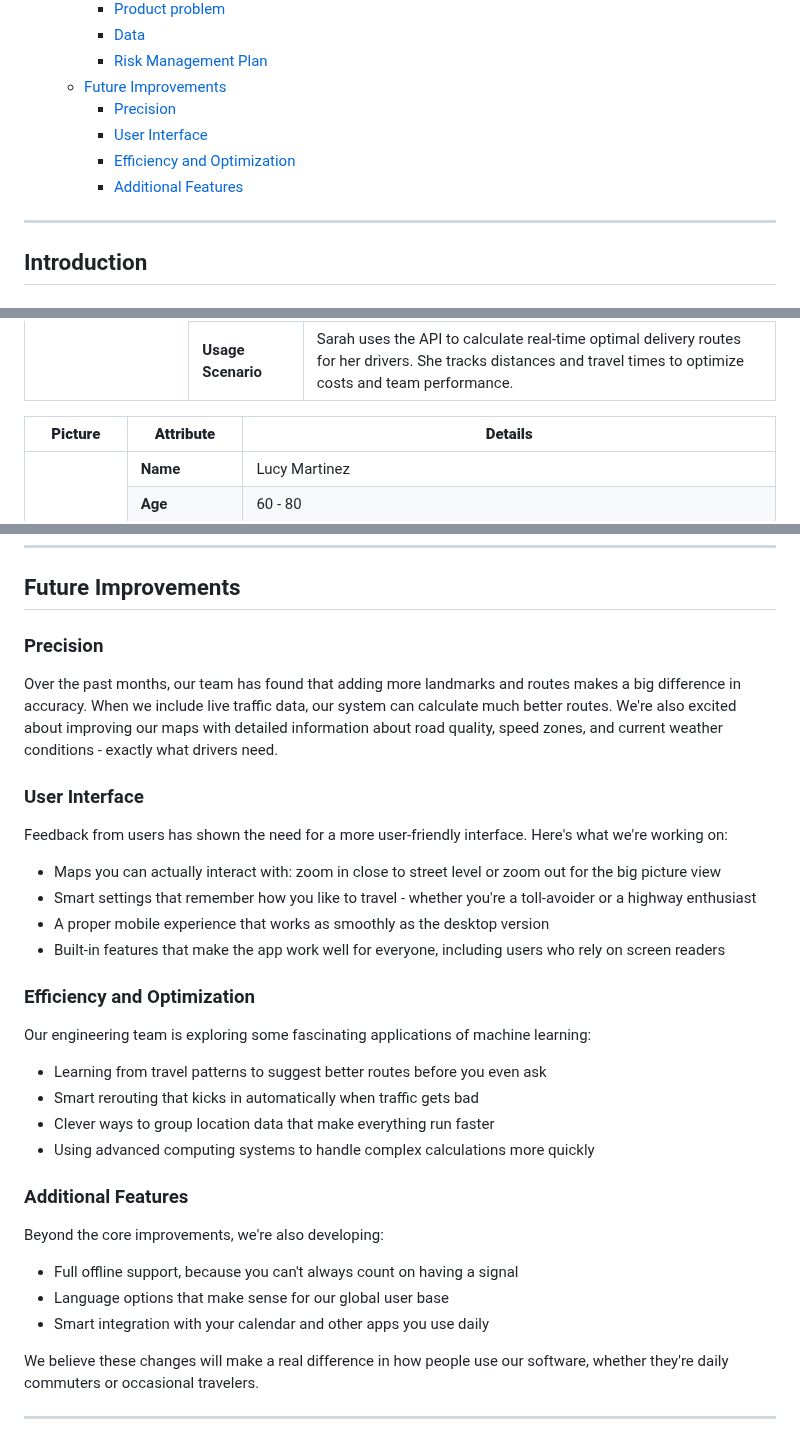
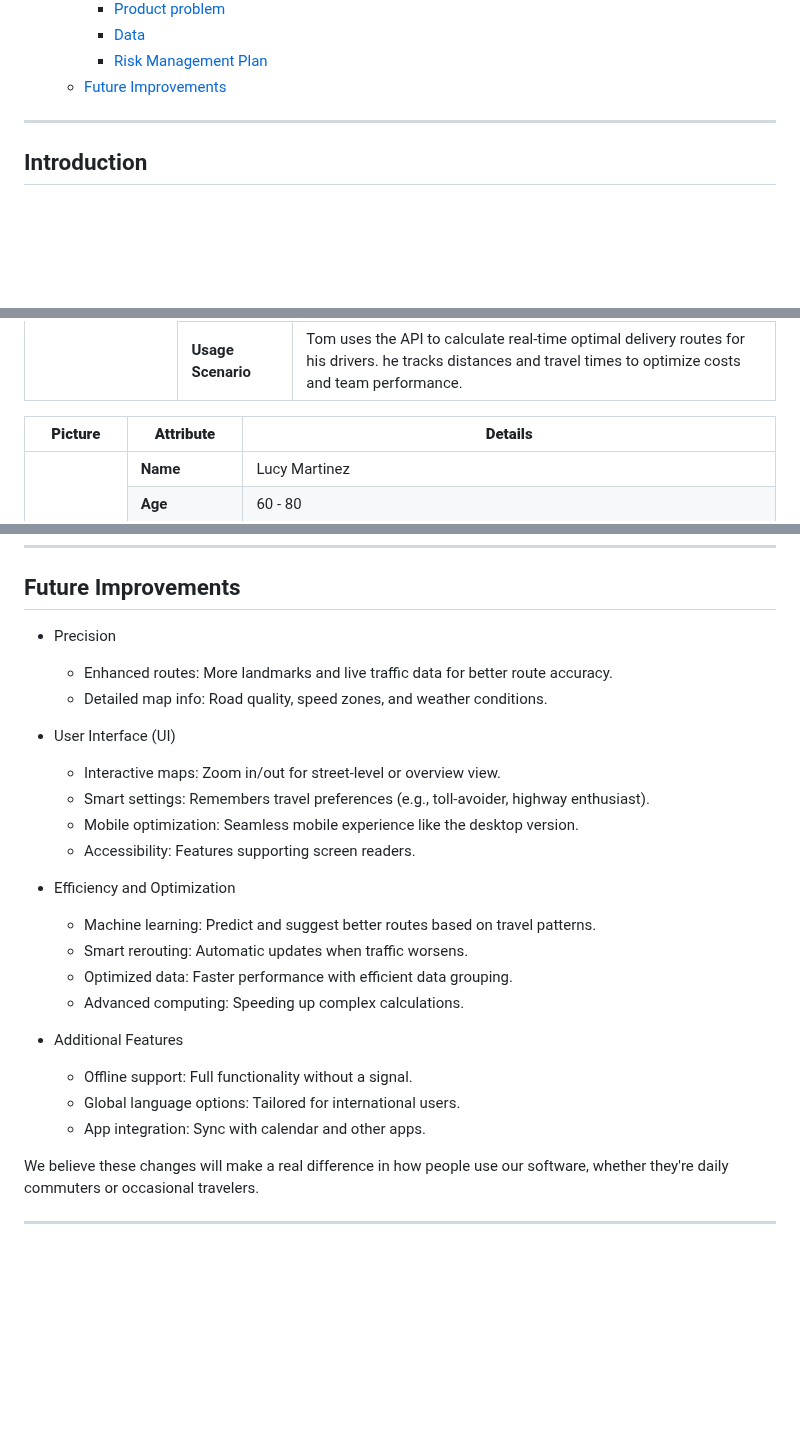
Before and after one commit to algosup/2024-2025-project-3-quickest-path-team-5, a Markdown page: documents/functional_specifications/FunctionalSpecifications.md, 3 parts joined by grey strips. Rendered like a GitHub page; folded sections open; blank space fills up the shorter version.

Commit message:
Merge Manually from sub-branch
Added work of @Boppalex  on the sub-branch about Requirements and Personnas.

Co-Authored-By: Alexandre BOPP <123485791+Boppalex@users.noreply.github.com>

```diff
--- a/documents/functional_specifications/FunctionalSpecifications.md
+++ b/documents/functional_specifications/FunctionalSpecifications.md
@@ -85,10 +85,6 @@
     - [Data](#data)
     - [Risk Management Plan](#risk-management-plan)
   - [Future Improvements](#future-improvements)
-    - [Precision](#precision)
-    - [User Interface](#user-interface-1)
-    - [Efficiency and Optimization](#efficiency-and-optimization)
-    - [Additional Features](#additional-features)
 
 
 </details>
@@ -348,7 +311,7 @@ For this project all the deadlines for the customer are February 7th 2025. But o
     </tr>
     <tr>
       <td><strong>Usage Scenario</strong></td>
-      <td>Sarah uses the API to calculate real-time optimal delivery routes for her drivers. She tracks distances and travel times to optimize costs and team performance.</td>
+      <td>Tom uses the API to calculate real-time optimal delivery routes for his drivers. he tracks distances and travel times to optimize costs and team performance.</td>
     </tr>
   </tbody>
 </table>
@@ -720,35 +683,27 @@ To kown more about it : [RGPD License](https://en.wikipedia.org/wiki/General_Dat
 
 ## Future Improvements
 
-### Precision
+- Precision
+  - Enhanced routes: More landmarks and live traffic data for better route accuracy.
+  - Detailed map info: Road quality, speed zones, and weather conditions.
 
-Over the past months, our team has found that adding more landmarks and routes makes a big difference in accuracy. When we include live traffic data, our system can calculate much better routes. We're also excited about improving our maps with detailed information about road quality, speed zones, and current weather conditions - exactly what drivers need.
+-  User Interface (UI)
+   - Interactive maps: Zoom in/out for street-level or overview view.
+   - Smart settings: Remembers travel preferences (e.g., toll-avoider, highway enthusiast).
+   - Mobile optimization: Seamless mobile experience like the desktop version.
+   - Accessibility: Features supporting screen readers.
 
-### User Interface
+- Efficiency and Optimization
+  - Machine learning: Predict and suggest better routes based on travel patterns.
+  - Smart rerouting: Automatic updates when traffic worsens.
+  - Optimized data: Faster performance with efficient data grouping.
+  - Advanced computing: Speeding up complex calculations.
 
-Feedback from users has shown the need for a more user-friendly interface. Here's what we're working on:
+-  Additional Features
+   - Offline support: Full functionality without a signal.
+   - Global language options: Tailored for international users.
+   - App integration: Sync with calendar and other apps.
 
-- Maps you can actually interact with: zoom in close to street level or zoom out for the big picture view
-- Smart settings that remember how you like to travel - whether you're a toll-avoider or a highway enthusiast
-- A proper mobile experience that works as smoothly as the desktop version
-- Built-in features that make the app work well for everyone, including users who rely on screen readers
-
-### Efficiency and Optimization
-
-Our engineering team is exploring some fascinating applications of machine learning:
-
-- Learning from travel patterns to suggest better routes before you even ask
-- Smart rerouting that kicks in automatically when traffic gets bad
-- Clever ways to group location data that make everything run faster
-- Using advanced computing systems to handle complex calculations more quickly
-
-### Additional Features
-
-Beyond the core improvements, we're also developing:
-
-- Full offline support, because you can't always count on having a signal
-- Language options that make sense for our global user base
-- Smart integration with your calendar and other apps you use daily
 
 We believe these changes will make a real difference in how people use our software, whether they're daily commuters or occasional travelers.
 
```
Also changed, not shown: other parts of documents/functional_specifications/FunctionalSpecifications.md (+2 -35 lines).
